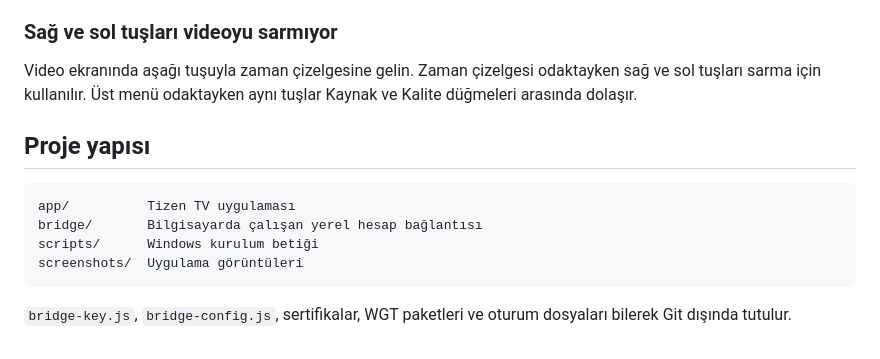
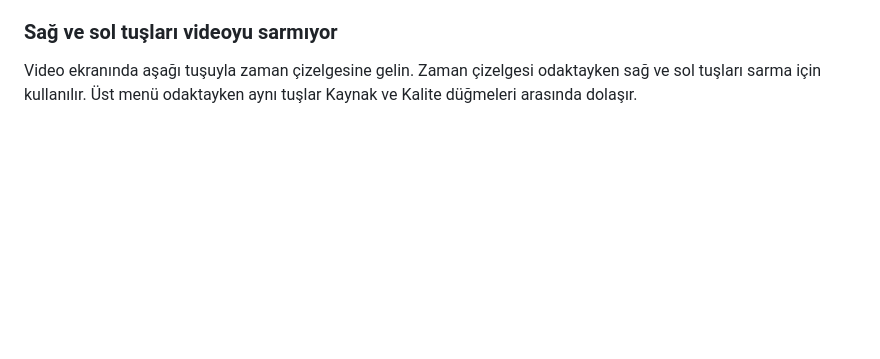
Before and after one commit to Poyraxx/animecix-tizen-tv, a Markdown page: README.md, the part around the change. Rendered like a GitHub page; blank space fills up the shorter version.

Commit message:
Delete project structure details from README
Removed project structure section from README.

````diff
--- a/README.md
+++ b/README.md
@@ -181,14 +181,3 @@ Yanıt `{"ready":true}` olmalıdır. Yanıt gelmiyorsa kurulumu tekrar çalışt
 ### Sağ ve sol tuşları videoyu sarmıyor
 
 Video ekranında aşağı tuşuyla zaman çizelgesine gelin. Zaman çizelgesi odaktayken sağ ve sol tuşları sarma için kullanılır. Üst menü odaktayken aynı tuşlar Kaynak ve Kalite düğmeleri arasında dolaşır.
-
-## Proje yapısı
-
-```text
-app/          Tizen TV uygulaması
-bridge/       Bilgisayarda çalışan yerel hesap bağlantısı
-scripts/      Windows kurulum betiği
-screenshots/  Uygulama görüntüleri
-```
-
-`bridge-key.js`, `bridge-config.js`, sertifikalar, WGT paketleri ve oturum dosyaları bilerek Git dışında tutulur.
````
